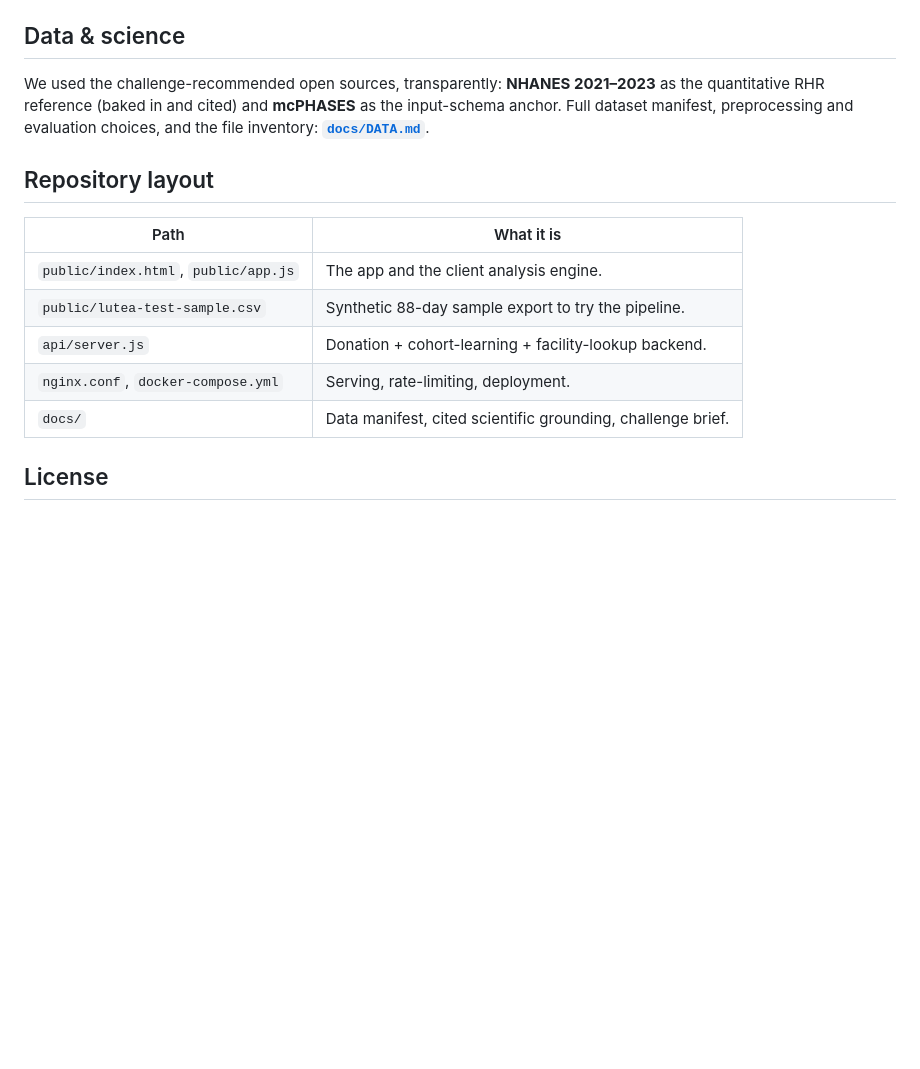
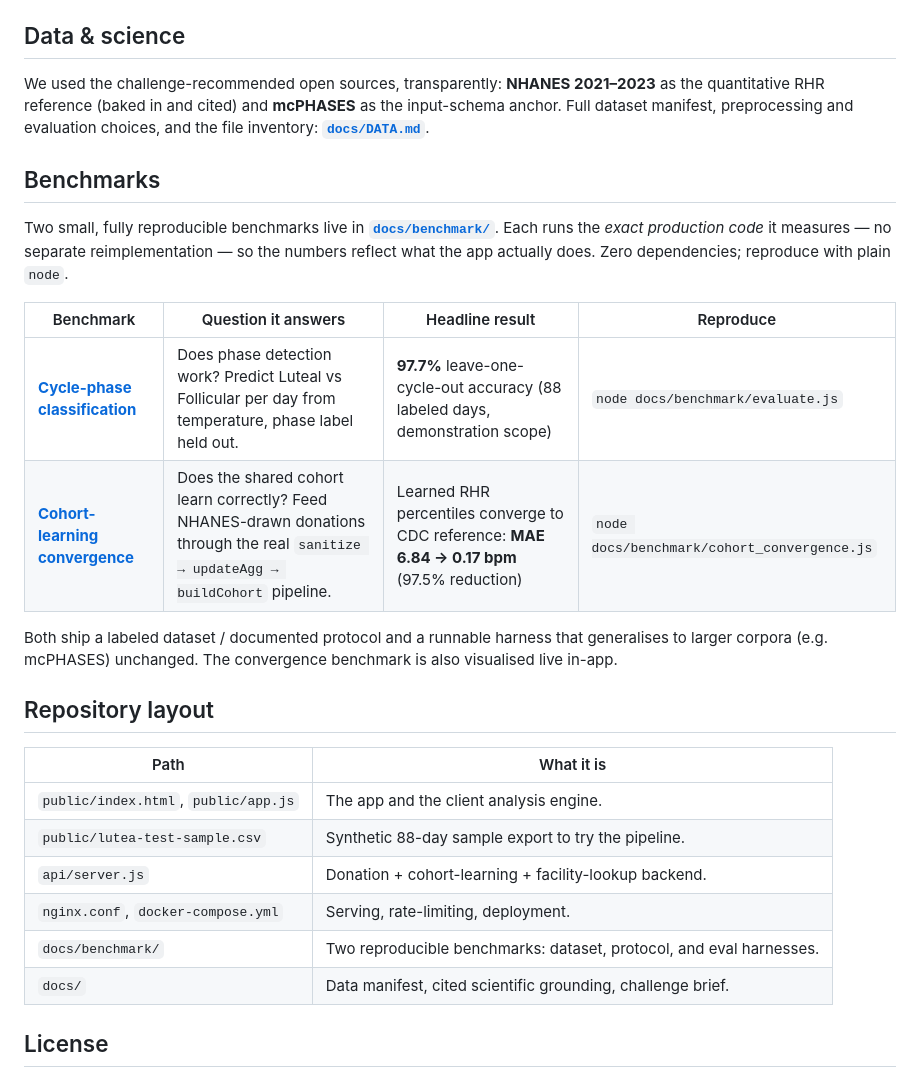
Before and after one commit to KatarinaAraqelyan/Totally-Spies-lutea, a Markdown page: README.md, the part around the change. Rendered like a GitHub page; blank space fills up the shorter version.

Commit message:
docs(readme): surface the two benchmarks in the README
Judges review the repo front page; the benchmarks were only discoverable
by digging into docs/benchmark/. Add a Benchmarks section with each
benchmark's question, headline result, and reproduce command, plus a
repository-layout row. Numbers verified against the harness output.

Co-Authored-By: Claude Opus 4.8 <noreply@anthropic.com>

```diff
--- a/README.md
+++ b/README.md
@@ -57,6 +57,21 @@ quantitative RHR reference (baked in and cited) and **mcPHASES** as the input-sc
 Full dataset manifest, preprocessing and evaluation choices, and the file inventory:
 **[`docs/DATA.md`](docs/DATA.md)**.
 
+## Benchmarks
+
+Two small, fully reproducible benchmarks live in **[`docs/benchmark/`](docs/benchmark/)**.
+Each runs the *exact production code* it measures — no separate reimplementation — so the
+numbers reflect what the app actually does. Zero dependencies; reproduce with plain `node`.
+
+| Benchmark | Question it answers | Headline result | Reproduce |
+|---|---|---|---|
+| **[Cycle-phase classification](docs/benchmark/BENCHMARK.md)** | Does phase detection work? Predict Luteal vs Follicular per day from temperature, phase label held out. | **97.7%** leave-one-cycle-out accuracy (88 labeled days, demonstration scope) | `node docs/benchmark/evaluate.js` |
+| **[Cohort-learning convergence](docs/benchmark/COHORT-CONVERGENCE.md)** | Does the shared cohort learn correctly? Feed NHANES-drawn donations through the real `sanitize → updateAgg → buildCohort` pipeline. | Learned RHR percentiles converge to CDC reference: **MAE 6.84 → 0.17 bpm** (97.5% reduction) | `node docs/benchmark/cohort_convergence.js` |
+
+Both ship a labeled dataset / documented protocol and a runnable harness that generalises to
+larger corpora (e.g. mcPHASES) unchanged. The convergence benchmark is also visualised
+live in-app.
+
 ## Repository layout
 
 | Path | What it is |
@@ -65,6 +80,7 @@ Full dataset manifest, preprocessing and evaluation choices, and the file invent
 | `public/lutea-test-sample.csv` | Synthetic 88-day sample export to try the pipeline. |
 | `api/server.js` | Donation + cohort-learning + facility-lookup backend. |
 | `nginx.conf`, `docker-compose.yml` | Serving, rate-limiting, deployment. |
+| `docs/benchmark/` | Two reproducible benchmarks: dataset, protocol, and eval harnesses. |
 | `docs/` | Data manifest, cited scientific grounding, challenge brief. |
 
 ## License
```
